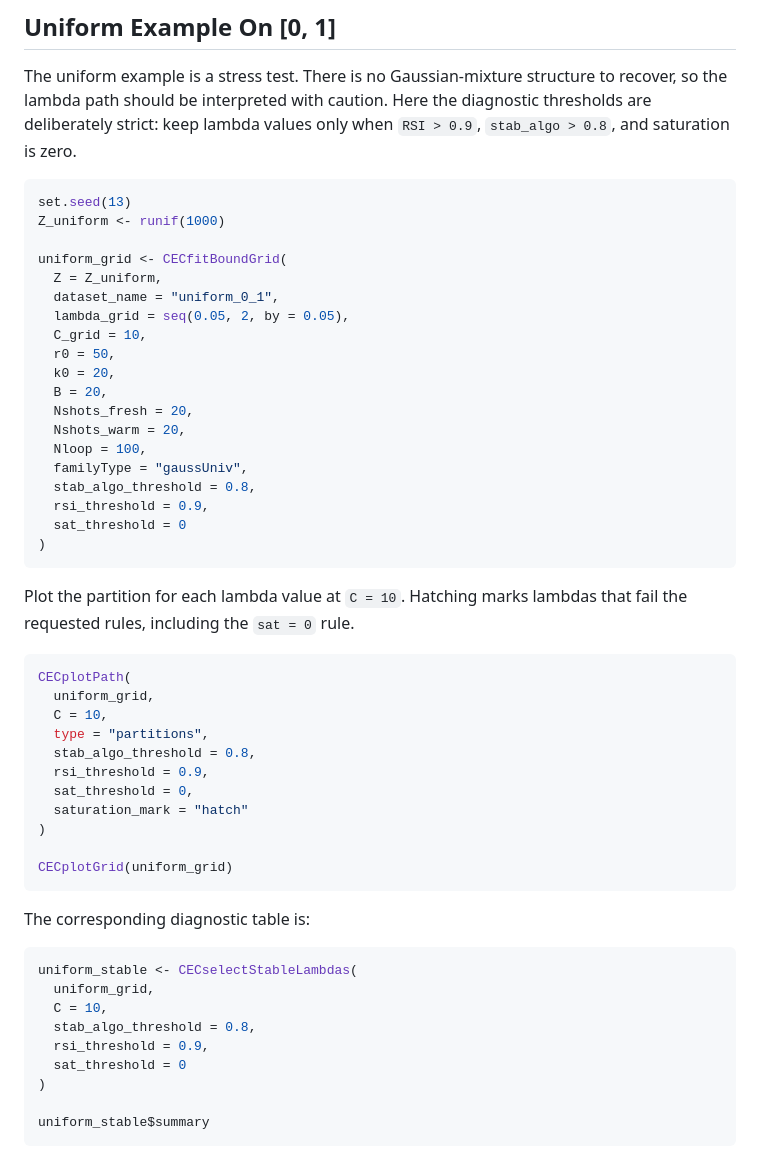
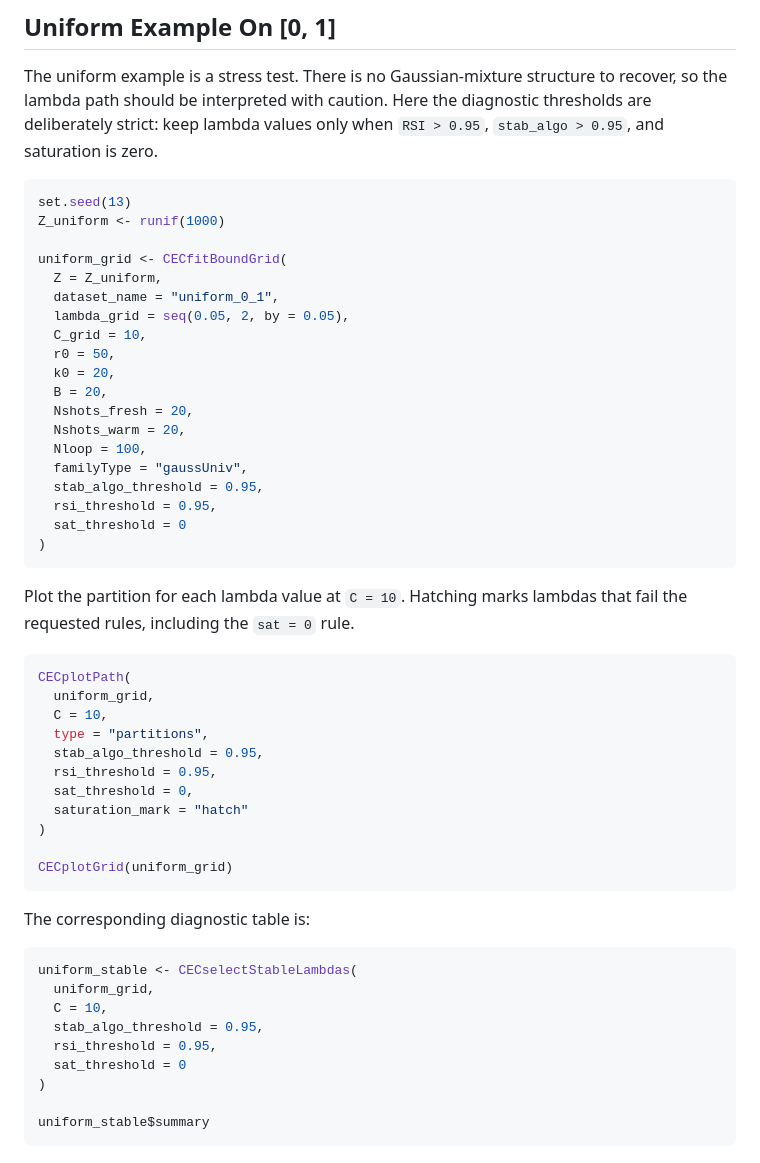
Before and after one commit to dumont-thierry/CEClust, a Markdown page: README.md, the part around the change. Drawn GitHub-style.

````diff
--- a/README.md
+++ b/README.md
@@ -303,7 +303,7 @@ table(iris_species_fit$clusters, iris$Species)
 The uniform example is a stress test. There is no Gaussian-mixture structure to
 recover, so the lambda path should be interpreted with caution. Here the
 diagnostic thresholds are deliberately strict: keep lambda values only when
-`RSI > 0.9`, `stab_algo > 0.8`, and saturation is zero.
+`RSI > 0.95`, `stab_algo > 0.95`, and saturation is zero.
 
 ```r
 set.seed(13)
@@ -321,8 +321,8 @@ uniform_grid <- CECfitBoundGrid(
   Nshots_warm = 20,
   Nloop = 100,
   familyType = "gaussUniv",
-  stab_algo_threshold = 0.8,
-  rsi_threshold = 0.9,
+  stab_algo_threshold = 0.95,
+  rsi_threshold = 0.95,
   sat_threshold = 0
 )
 ```
@@ -335,8 +335,8 @@ CECplotPath(
   uniform_grid,
   C = 10,
   type = "partitions",
-  stab_algo_threshold = 0.8,
-  rsi_threshold = 0.9,
+  stab_algo_threshold = 0.95,
+  rsi_threshold = 0.95,
   sat_threshold = 0,
   saturation_mark = "hatch"
 )
@@ -350,8 +350,8 @@ The corresponding diagnostic table is:
 uniform_stable <- CECselectStableLambdas(
   uniform_grid,
   C = 10,
-  stab_algo_threshold = 0.8,
-  rsi_threshold = 0.9,
+  stab_algo_threshold = 0.95,
+  rsi_threshold = 0.95,
   sat_threshold = 0
 )
 
````
